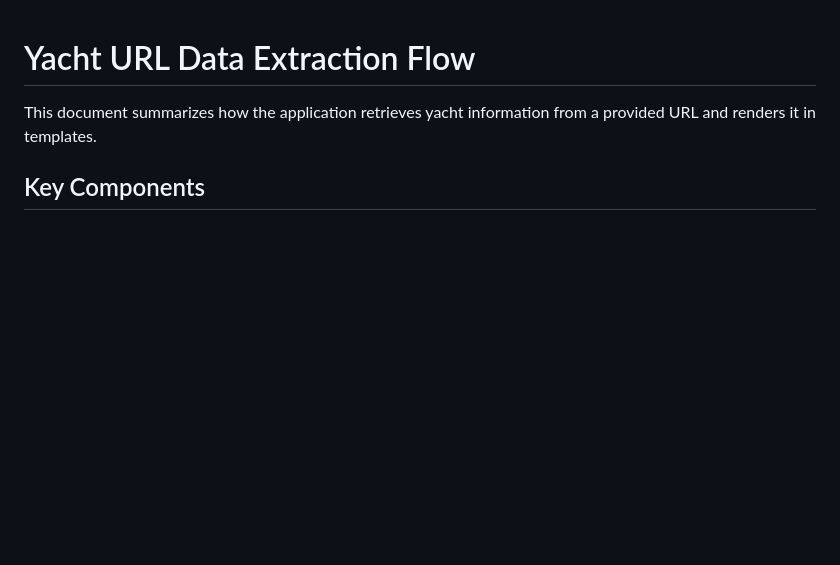
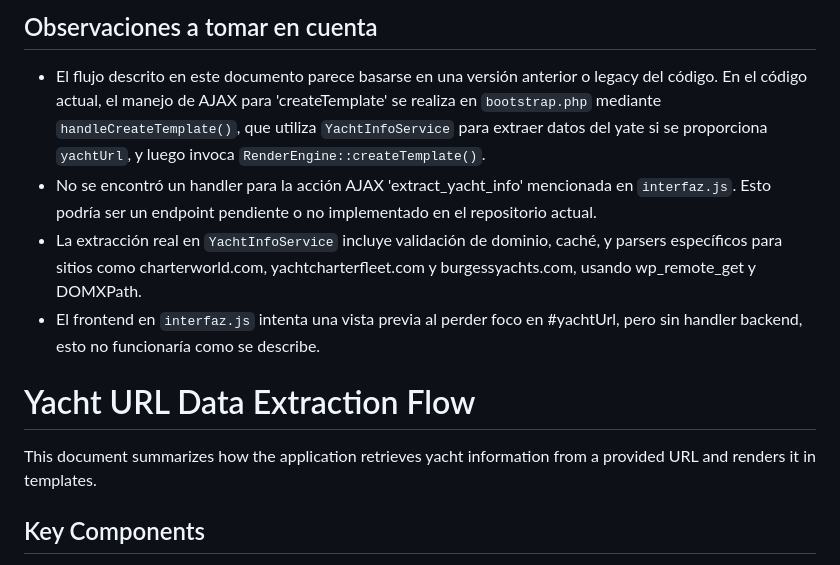
Before and after one commit to bboyshadow/PB_New, a Markdown page: app_yacht/DOC/yachtinfo.md, the part around the change. GitHub-like rendering; blank space fills up the shorter version.

Commit message:
estudiando yachtinfo

```diff
--- a/app_yacht/modules/yachtinfo.md
+++ b/app_yacht/DOC/yachtinfo.md
@@ -1,3 +1,10 @@
+## Observaciones a tomar en cuenta
+
+- El flujo descrito en este documento parece basarse en una versión anterior o legacy del código. En el código actual, el manejo de AJAX para 'createTemplate' se realiza en `bootstrap.php` mediante `handleCreateTemplate()`, que utiliza `YachtInfoService` para extraer datos del yate si se proporciona `yachtUrl`, y luego invoca `RenderEngine::createTemplate()`.
+- No se encontró un handler para la acción AJAX 'extract_yacht_info' mencionada en `interfaz.js`. Esto podría ser un endpoint pendiente o no implementado en el repositorio actual.
+- La extracción real en `YachtInfoService` incluye validación de dominio, caché, y parsers específicos para sitios como charterworld.com, yachtcharterfleet.com y burgessyachts.com, usando wp_remote_get y DOMXPath.
+- El frontend en `interfaz.js` intenta una vista previa al perder foco en #yachtUrl, pero sin handler backend, esto no funcionaría como se describe.
+
 # Yacht URL Data Extraction Flow
 
 This document summarizes how the application retrieves yacht information from a provided URL and renders it in templates.
```
